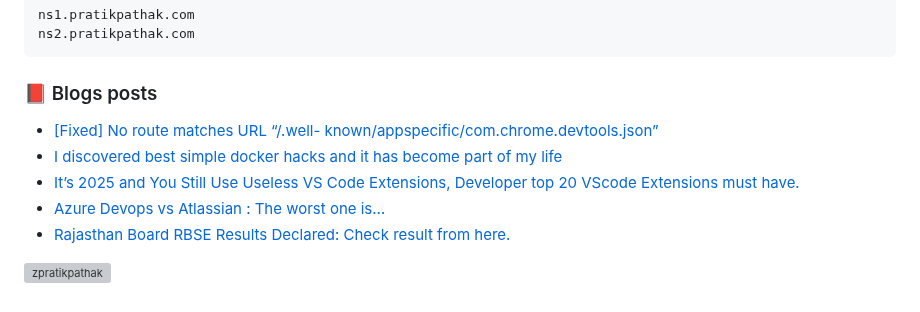
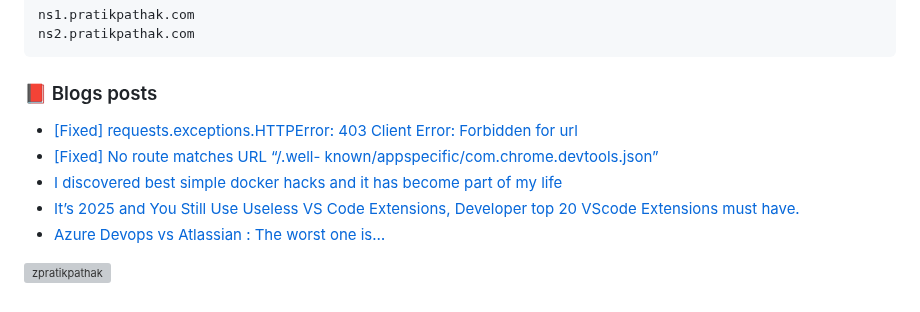
Before and after one commit to zpratikpathak/zpratikpathak, a Markdown page: README.md, the part around the change. Rendered like a GitHub page; grey boxes are pictures that could not be loaded.

Commit message:
Updated with the latest blog posts

```diff
--- a/README.md
+++ b/README.md
@@ -66,11 +66,11 @@ ns2.pratikpathak.com
 
 ### 📕 Blogs posts
 <!-- BLOG-POST-LIST:START -->
+- [[Fixed] requests.exceptions.HTTPError: 403 Client Error: Forbidden for url](https://pratikpathak.com/fixed-requests-exceptions-httperror-403-client-error-forbidden-for-url/)
 - [[Fixed] No route matches URL “/.well- known/appspecific/com.chrome.devtools.json”](https://pratikpathak.com/well-known-appspecific-com-chrome-devtools-json/)
 - [I discovered best simple docker hacks and it has become part of my life](https://pratikpathak.com/best-simple-docker-hacks/)
 - [It’s 2025 and You Still Use Useless VS Code Extensions, Developer top 20 VScode Extensions must have.](https://pratikpathak.com/vscode-extensions-must-have/)
 - [Azure Devops vs Atlassian : The worst one is…](https://pratikpathak.com/azure-devops-vs-atlassian/)
-- [Rajasthan Board RBSE Results Declared: Check result from here.](https://pratikpathak.com/rajasthan-board-rbse/)
 <!-- BLOG-POST-LIST:END -->
 
 
```
